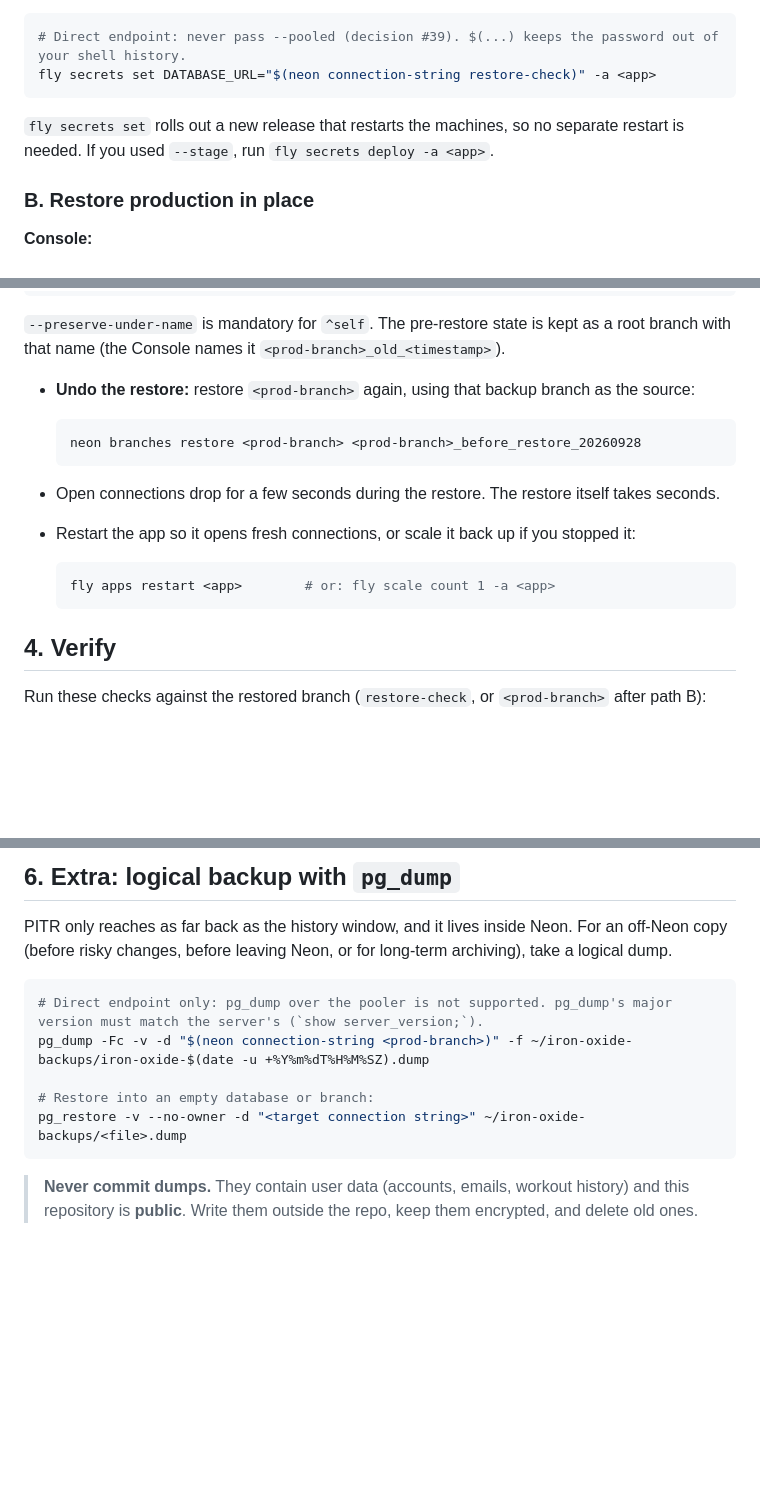
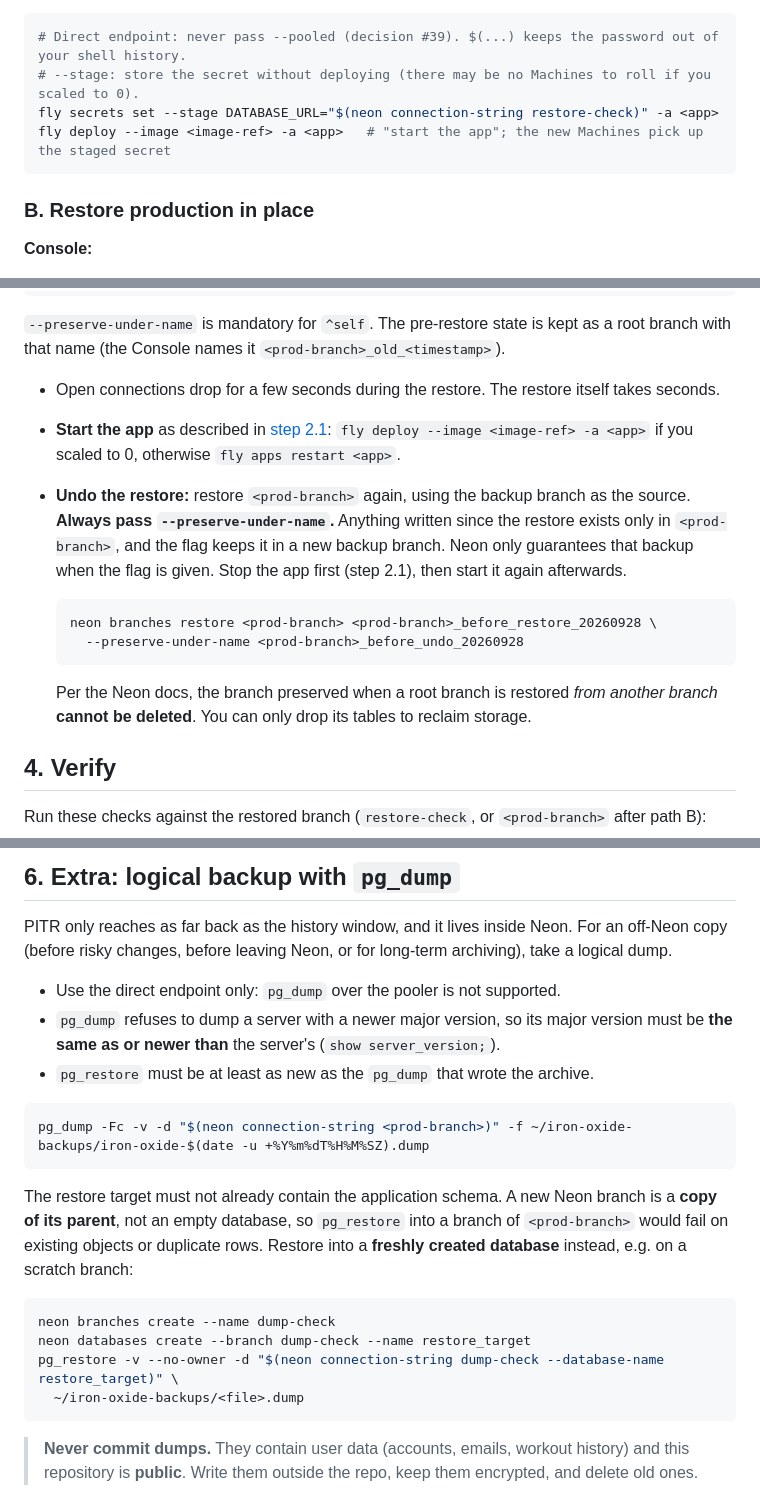
Before and after one commit to fe2o3-labs/Iron-Oxide, a Markdown page: docs/operations/backup-and-restore.md, 3 parts joined by grey strips. GitHub-like rendering; blank space fills up the shorter version.

Commit message:
Fix restore runbook: bring the app back after scaling to zero, keep a backup on undo
Scaling to zero destroys the Machines, so record the image first and
come back with fly deploy --image; stage the fallback secret before that
deploy. Pass --preserve-under-name on the undo restore. Correct the
pg_dump version rule and restore dumps into a fresh database.

````diff
--- a/docs/operations/backup-and-restore.md
+++ b/docs/operations/backup-and-restore.md
@@ -112,10 +123,10 @@ If only a few rows were lost and you want to keep the writes made since, don't r
 
 ```bash
 # Direct endpoint: never pass --pooled (decision #39). $(...) keeps the password out of your shell history.
-fly secrets set DATABASE_URL="$(neon connection-string restore-check)" -a <app>
+# --stage: store the secret without deploying (there may be no Machines to roll if you scaled to 0).
+fly secrets set --stage DATABASE_URL="$(neon connection-string restore-check)" -a <app>
+fly deploy --image <image-ref> -a <app>   # "start the app"; the new Machines pick up the staged secret
 ```
-
-`fly secrets set` rolls out a new release that restarts the machines, so no separate restart is needed. If you used `--stage`, run `fly secrets deploy -a <app>`.
 
 ### B. Restore production in place
 
@@ -134,18 +145,16 @@ neon branches restore <prod-branch> ^self@2026-09-28T12:05:00Z \
 
 `--preserve-under-name` is mandatory for `^self`. The pre-restore state is kept as a root branch with that name (the Console names it `<prod-branch>_old_<timestamp>`).
 
-- **Undo the restore:** restore `<prod-branch>` again, using that backup branch as the source:
+- Open connections drop for a few seconds during the restore. The restore itself takes seconds.
+- **Start the app** as described in [step 2.1](#2-before-you-restore): `fly deploy --image <image-ref> -a <app>` if you scaled to 0, otherwise `fly apps restart <app>`.
+- **Undo the restore:** restore `<prod-branch>` again, using the backup branch as the source. **Always pass `--preserve-under-name`.** Anything written since the restore exists only in `<prod-branch>`, and the flag keeps it in a new backup branch. Neon only guarantees that backup when the flag is given. Stop the app first (step 2.1), then start it again afterwards.
 
   ```bash
-  neon branches restore <prod-branch> <prod-branch>_before_restore_20260928
+  neon branches restore <prod-branch> <prod-branch>_before_restore_20260928 \
+    --preserve-under-name <prod-branch>_before_undo_20260928
   ```
 
-- Open connections drop for a few seconds during the restore. The restore itself takes seconds.
-- Restart the app so it opens fresh connections, or scale it back up if you stopped it:
-
-  ```bash
-  fly apps restart <app>        # or: fly scale count 1 -a <app>
-  ```
+  Per the Neon docs, the branch preserved when a root branch is restored *from another branch* **cannot be deleted**. You can only drop its tables to reclaim storage.
 
 ## 4. Verify
 
@@ -178,12 +187,21 @@ Do this once before real data matters, then after any change to the database set
 
 PITR only reaches as far back as the history window, and it lives inside Neon. For an off-Neon copy (before risky changes, before leaving Neon, or for long-term archiving), take a logical dump.
 
+- Use the direct endpoint only: `pg_dump` over the pooler is not supported.
+- `pg_dump` refuses to dump a server with a newer major version, so its major version must be **the same as or newer than** the server's (`show server_version;`).
+- `pg_restore` must be at least as new as the `pg_dump` that wrote the archive.
+
 ```bash
-# Direct endpoint only: pg_dump over the pooler is not supported. pg_dump's major version must match the server's (`show server_version;`).
 pg_dump -Fc -v -d "$(neon connection-string <prod-branch>)" -f ~/iron-oxide-backups/iron-oxide-$(date -u +%Y%m%dT%H%M%SZ).dump
+```
 
-# Restore into an empty database or branch:
-pg_restore -v --no-owner -d "<target connection string>" ~/iron-oxide-backups/<file>.dump
+The restore target must not already contain the application schema. A new Neon branch is a **copy of its parent**, not an empty database, so `pg_restore` into a branch of `<prod-branch>` would fail on existing objects or duplicate rows. Restore into a **freshly created database** instead, e.g. on a scratch branch:
+
+```bash
+neon branches create --name dump-check
+neon databases create --branch dump-check --name restore_target
+pg_restore -v --no-owner -d "$(neon connection-string dump-check --database-name restore_target)" \
+  ~/iron-oxide-backups/<file>.dump
 ```
 
 > **Never commit dumps.** They contain user data (accounts, emails, workout history) and this repository is **public**. Write them outside the repo, keep them encrypted, and delete old ones.
````
Also changed, not shown: other parts of docs/operations/backup-and-restore.md (+14 -3 lines).
